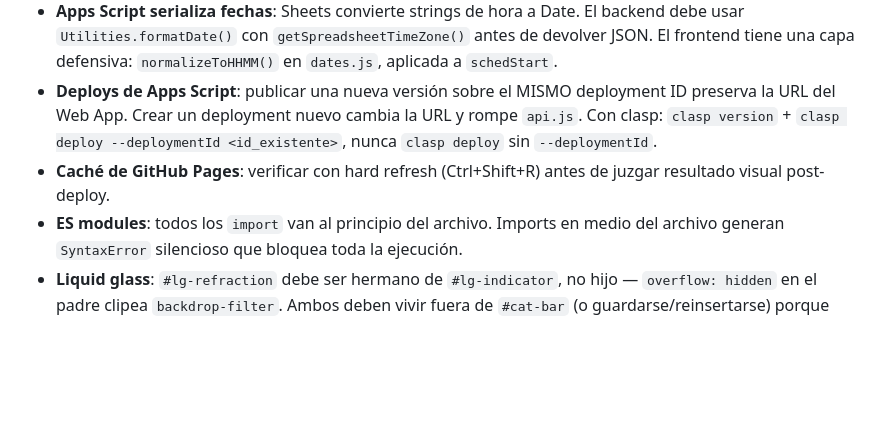
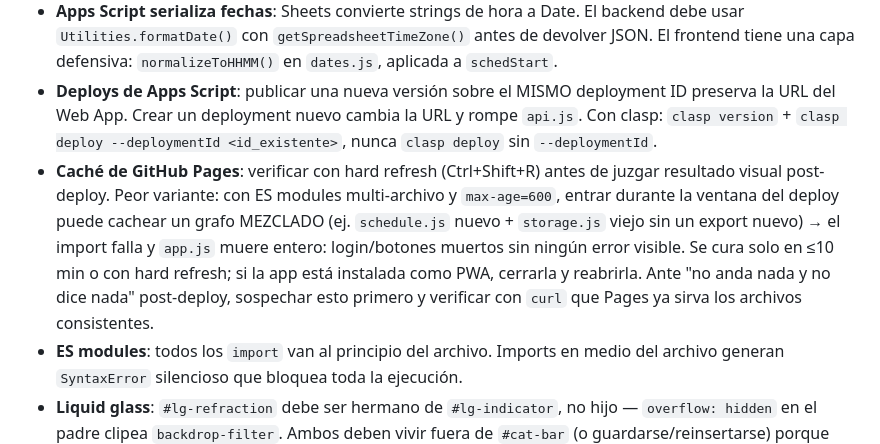
Before and after one commit to FranAgo/List-aDo, a Markdown page: CLAUDE.md, the part around the change. GitHub-like rendering; blank space fills up the shorter version.

Commit message:
docs: gotcha de grafo de modulos mezclado por cache de GitHub Pages
Entrar durante la ventana del deploy puede cachear modulos de dos
versiones distintas; un import de un export inexistente mata app.js
entero sin error visible (login muerto). Diagnostico y cura documentados.

Co-Authored-By: Claude Fable 5 <noreply@anthropic.com>

```diff
--- a/CLAUDE.md
+++ b/CLAUDE.md
@@ -85,7 +85,14 @@ cada entrada de changelog.
   la URL y rompe `api.js`. Con clasp: `clasp version` + `clasp deploy
   --deploymentId <id_existente>`, nunca `clasp deploy` sin `--deploymentId`.
 - **Caché de GitHub Pages**: verificar con hard refresh (Ctrl+Shift+R) antes
-  de juzgar resultado visual post-deploy.
+  de juzgar resultado visual post-deploy. Peor variante: con ES modules
+  multi-archivo y `max-age=600`, entrar durante la ventana del deploy puede
+  cachear un grafo MEZCLADO (ej. `schedule.js` nuevo + `storage.js` viejo sin
+  un export nuevo) → el import falla y `app.js` muere entero: login/botones
+  muertos sin ningún error visible. Se cura solo en ≤10 min o con hard
+  refresh; si la app está instalada como PWA, cerrarla y reabrirla. Ante
+  "no anda nada y no dice nada" post-deploy, sospechar esto primero y
+  verificar con `curl` que Pages ya sirva los archivos consistentes.
 - **ES modules**: todos los `import` van al principio del archivo. Imports en
   medio del archivo generan `SyntaxError` silencioso que bloquea toda la
   ejecución.
```
